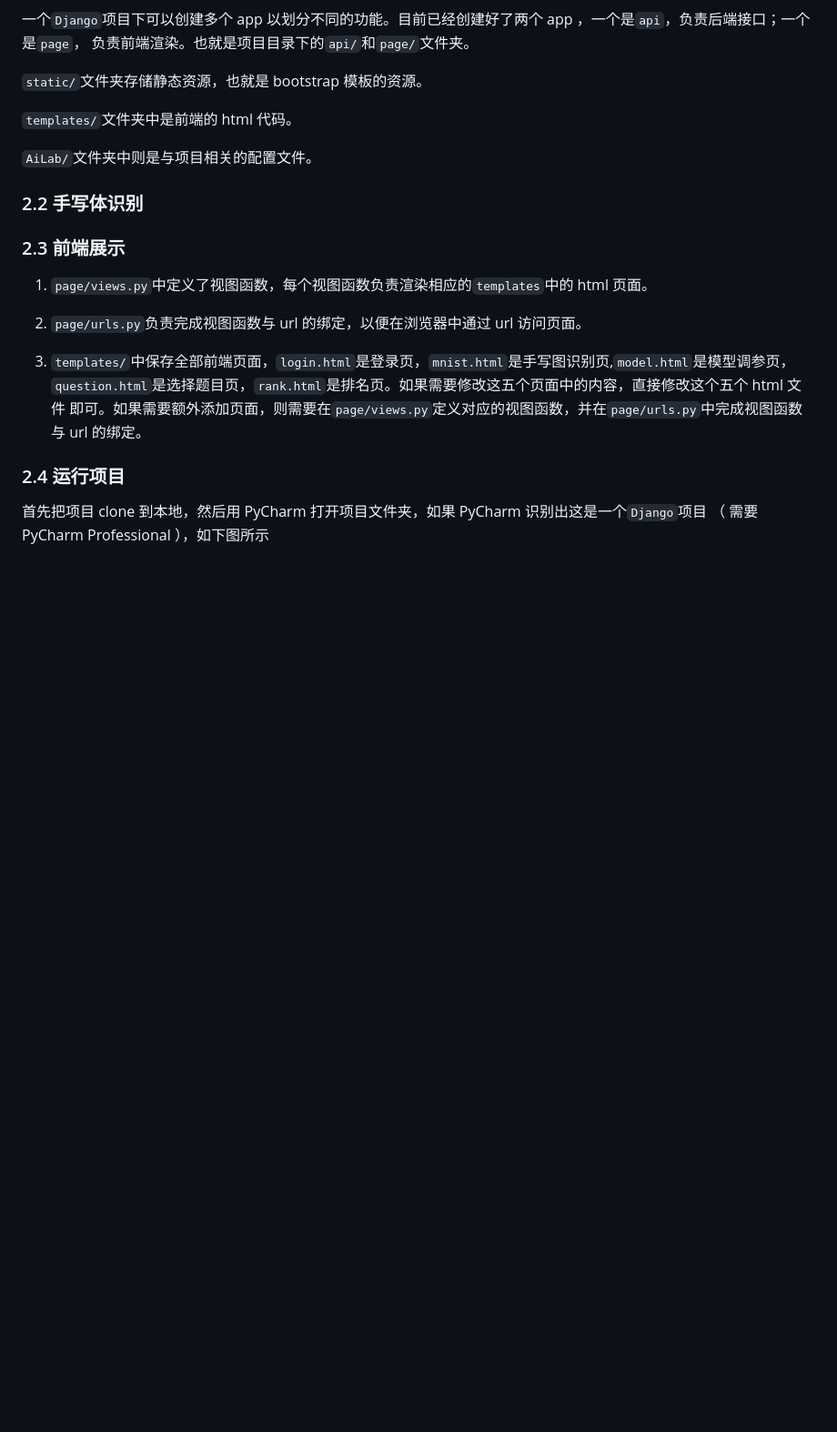
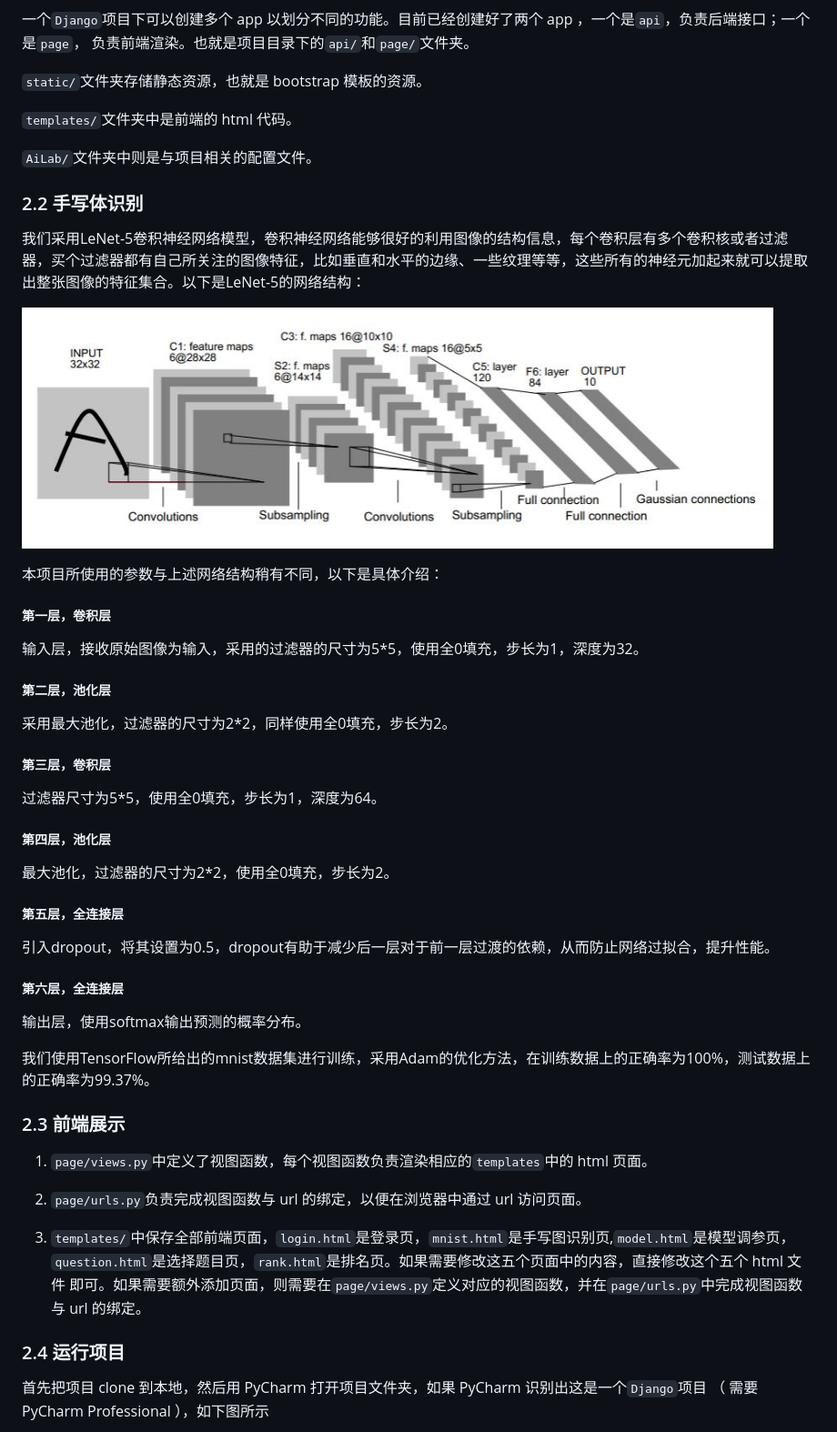
Before and after one commit to LayunGotze/AiLab, a Markdown page: README.md, the part around the change. Shown: that part at 91% size. Drawn GitHub-style; pictures changed too: img/LeNet-5.png (added); blank space fills up the shorter version.

```diff
--- a/README.md
+++ b/README.md
@@ -25,6 +25,34 @@ IDE：PyCharm
 
 
 ### 2.2 手写体识别
+
+
+我们采用LeNet-5卷积神经网络模型，卷积神经网络能够很好的利用图像的结构信息，每个卷积层有多个卷积核或者过滤器，买个过滤器都有自己所关注的图像特征，比如垂直和水平的边缘、一些纹理等等，这些所有的神经元加起来就可以提取出整张图像的特征集合。以下是LeNet-5的网络结构：
+
+![LeNet-5](img/LeNet-5.png)
+
+本项目所使用的参数与上述网络结构稍有不同，以下是具体介绍：
+
+##### 第一层，卷积层
+输入层，接收原始图像为输入，采用的过滤器的尺寸为5*5，使用全0填充，步长为1，深度为32。
+
+##### 第二层，池化层
+采用最大池化，过滤器的尺寸为2*2，同样使用全0填充，步长为2。
+
+##### 第三层，卷积层
+过滤器尺寸为5*5，使用全0填充，步长为1，深度为64。
+
+##### 第四层，池化层
+最大池化，过滤器的尺寸为2*2，使用全0填充，步长为2。
+
+##### 第五层，全连接层
+引入dropout，将其设置为0.5，dropout有助于减少后一层对于前一层过渡的依赖，从而防止网络过拟合，提升性能。
+
+##### 第六层，全连接层
+输出层，使用softmax输出预测的概率分布。
+
+我们使用TensorFlow所给出的mnist数据集进行训练，采用Adam的优化方法，在训练数据上的正确率为100%，测试数据上的正确率为99.37%。
+
 
 ### 2.3 前端展示
 
```
